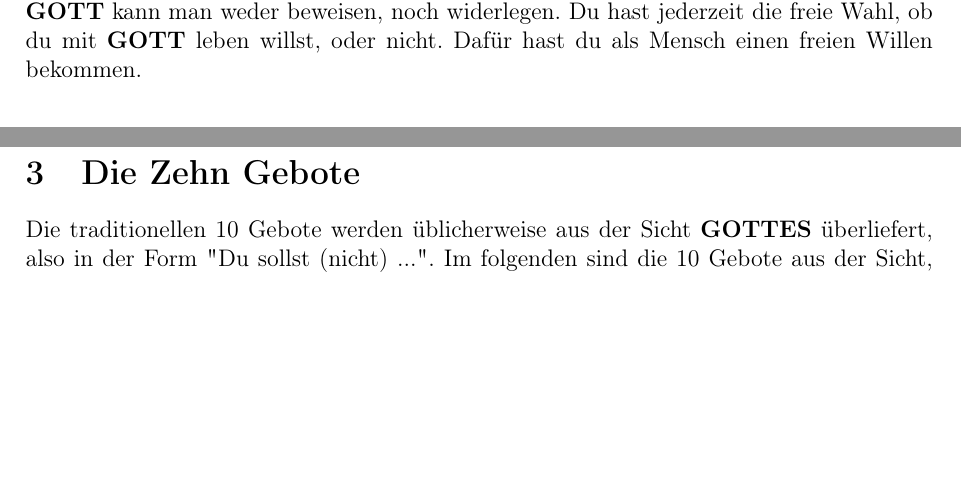
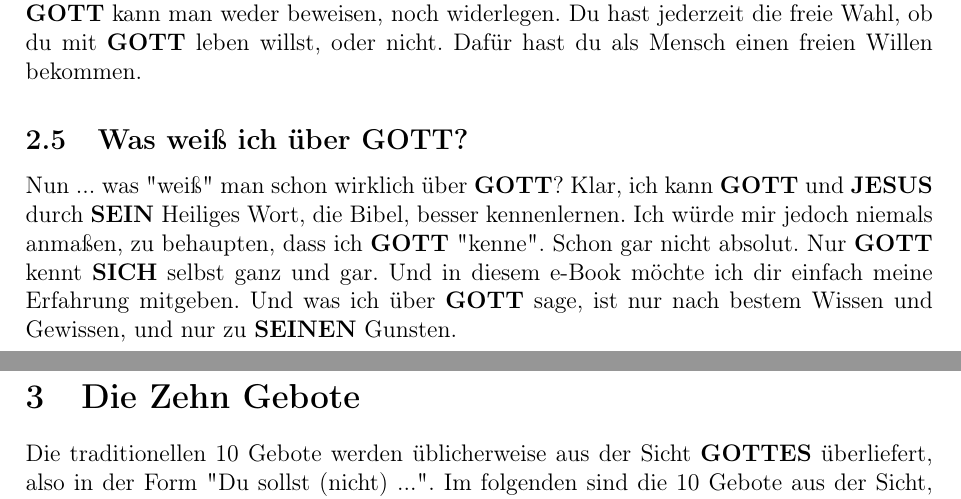
Before and after one commit to DerRobert-28/Der-Freie-Christ, a LaTeX document (src/Der Freie Christ.tex): two parts of pages 4 and 5 of 12, joined at a grey line, cut so that both start at the same text, the shorter picture padded with empty space. Compiled offline with pdfLaTeX.

Commit message:
was weiss ich ueber gott

```diff
--- a/src/Der Freie Christ.tex
+++ b/src/Der Freie Christ.tex
@@ -203,6 +203,22 @@
 		ob du mit {\Gott} leben willst,
 		oder nicht.
 		Daf\"ur hast du als Mensch einen freien Willen bekommen.
+
+	\subsection{Was wei{\ss} ich \"uber {\Gott}?}
+		Nun ... was \q{wei{\ss}} man schon wirklich \"uber {\Gott}?
+		Klar,
+		ich kann {\Gott} und {\Jesus} durch {\Sein} Heiliges Wort,
+		die Bibel,
+		besser kennenlernen.
+		Ich w\"urde mir jedoch niemals anma{\ss}en,
+		zu behaupten,
+		dass ich {\Gott} \q{kenne}.
+		Schon gar nicht absolut.
+		Nur {\Gott} kennt {\Sich} selbst ganz und gar.
+		Und in diesem e"~Book m\"ochte ich dir einfach meine Erfahrung mitgeben.
+		Und was ich \"uber {\Gott} sage,
+		ist nur nach bestem Wissen und Gewissen,
+		und nur zu {\Seinen} Gunsten.
 
 	\newpage
 	\section{Die Zehn Gebote}
```
Also changed, not shown: src/The Free Christian.tex (+14 -0 lines), src/Der Freie Christ.pdf, src/The Free Christian.pdf, 10 other files.
